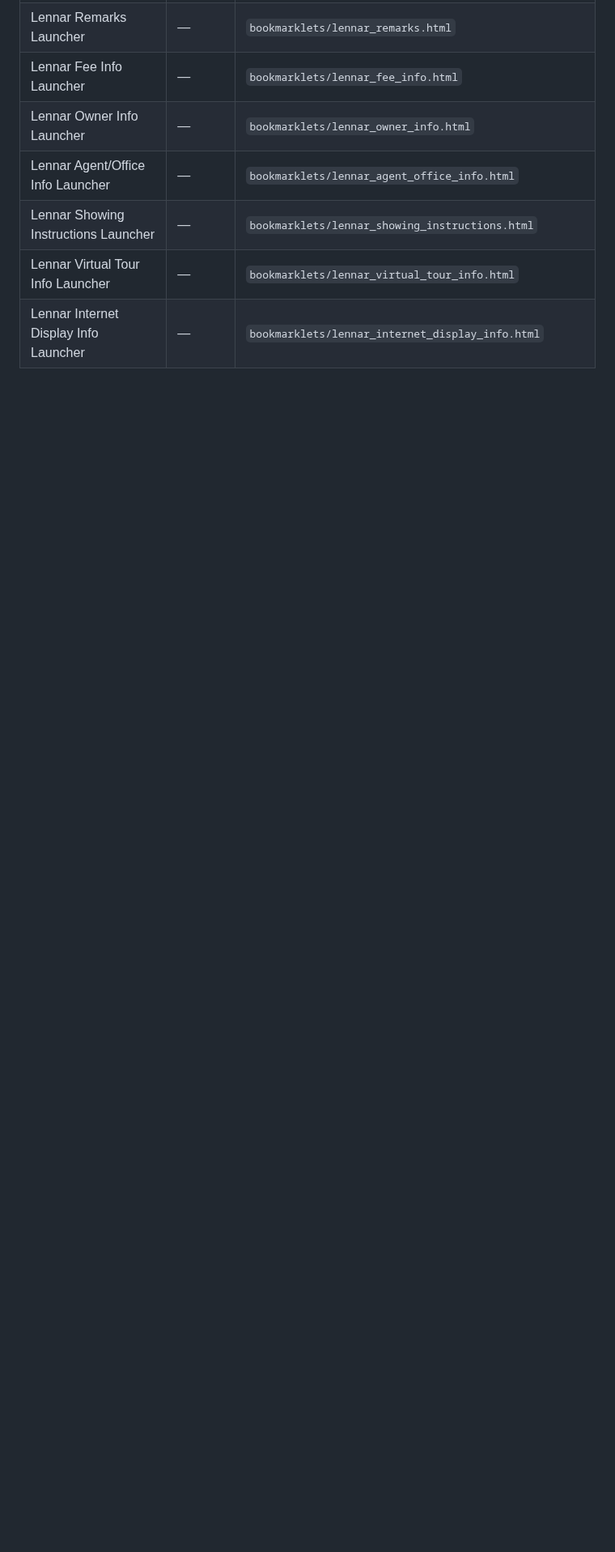
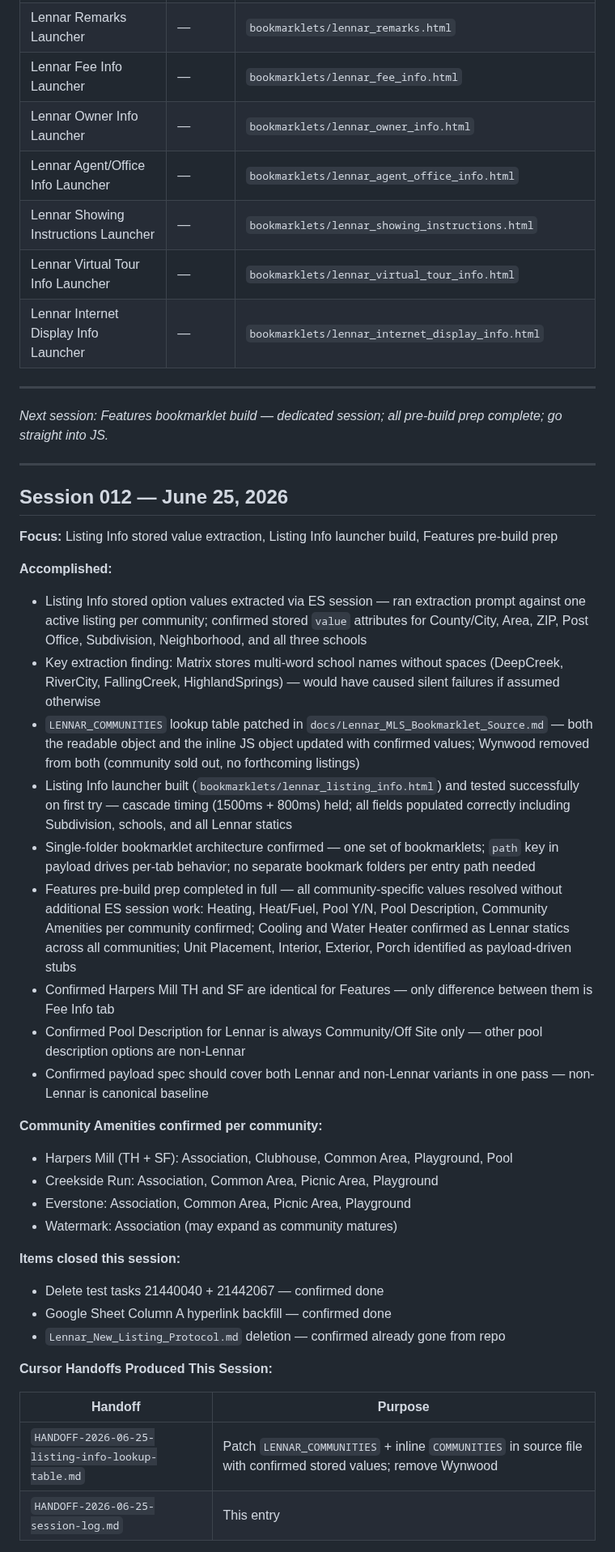
Before and after one commit to ChalkWorld/aframe-mcp-connector, a Markdown page: docs/Project_Session_Log.md, the part around one of its changes. Shown at 81% size. Rendered like a GitHub page; blank space fills up the shorter version.

Commit message:
Session 012 log — Listing Info launcher complete; Features pre-build prep done; Wynwood removed
Co-authored-by: Cursor <cursoragent@cursor.com>

```diff
--- a/docs/Project_Session_Log.md
+++ b/docs/Project_Session_Log.md
@@ -706,3 +706,42 @@ Stretch goal: intelligent PDF splitting inside the endpoint (server-side Claude
 | Lennar Showing Instructions Launcher | — | `bookmarklets/lennar_showing_instructions.html` |
 | Lennar Virtual Tour Info Launcher | — | `bookmarklets/lennar_virtual_tour_info.html` |
 | Lennar Internet Display Info Launcher | — | `bookmarklets/lennar_internet_display_info.html` |
+
+---
+*Next session: Features bookmarklet build — dedicated session; all pre-build prep complete; go straight into JS.*
+
+---
+
+## Session 012 — June 25, 2026
+
+**Focus:** Listing Info stored value extraction, Listing Info launcher build, Features pre-build prep
+
+**Accomplished:**
+- Listing Info stored option values extracted via ES session — ran extraction prompt against one active listing per community; confirmed stored `value` attributes for County/City, Area, ZIP, Post Office, Subdivision, Neighborhood, and all three schools
+- Key extraction finding: Matrix stores multi-word school names without spaces (DeepCreek, RiverCity, FallingCreek, HighlandSprings) — would have caused silent failures if assumed otherwise
+- `LENNAR_COMMUNITIES` lookup table patched in `docs/Lennar_MLS_Bookmarklet_Source.md` — both the readable object and the inline JS object updated with confirmed values; Wynwood removed from both (community sold out, no forthcoming listings)
+- Listing Info launcher built (`bookmarklets/lennar_listing_info.html`) and tested successfully on first try — cascade timing (1500ms + 800ms) held; all fields populated correctly including Subdivision, schools, and all Lennar statics
+- Single-folder bookmarklet architecture confirmed — one set of bookmarklets; `path` key in payload drives per-tab behavior; no separate bookmark folders per entry path needed
+- Features pre-build prep completed in full — all community-specific values resolved without additional ES session work: Heating, Heat/Fuel, Pool Y/N, Pool Description, Community Amenities per community confirmed; Cooling and Water Heater confirmed as Lennar statics across all communities; Unit Placement, Interior, Exterior, Porch identified as payload-driven stubs
+- Confirmed Harpers Mill TH and SF are identical for Features — only difference between them is Fee Info tab
+- Confirmed Pool Description for Lennar is always Community/Off Site only — other pool description options are non-Lennar
+- Confirmed payload spec should cover both Lennar and non-Lennar variants in one pass — non-Lennar is canonical baseline
+
+**Community Amenities confirmed per community:**
+- Harpers Mill (TH + SF): Association, Clubhouse, Common Area, Playground, Pool
+- Creekside Run: Association, Common Area, Picnic Area, Playground
+- Everstone: Association, Common Area, Picnic Area, Playground
+- Watermark: Association (may expand as community matures)
+
+**Items closed this session:**
+- Delete test tasks 21440040 + 21442067 — confirmed done
+- Google Sheet Column A hyperlink backfill — confirmed done
+- `Lennar_New_Listing_Protocol.md` deletion — confirmed already gone from repo
+
+**Cursor Handoffs Produced This Session:**
+
+| Handoff | Purpose |
+|---|---|
+| `HANDOFF-2026-06-25-listing-info-lookup-table.md` | Patch `LENNAR_COMMUNITIES` + inline `COMMUNITIES` in source file with confirmed stored values; remove Wynwood |
+| `HANDOFF-2026-06-25-session-log.md` | This entry |
+
```
Also changed, not shown: other parts of docs/Project_Session_Log.md (+16 -0 lines), handoffs/HANDOFF-2026-06-25-session-log.md (deleted, +0 -127 lines).
